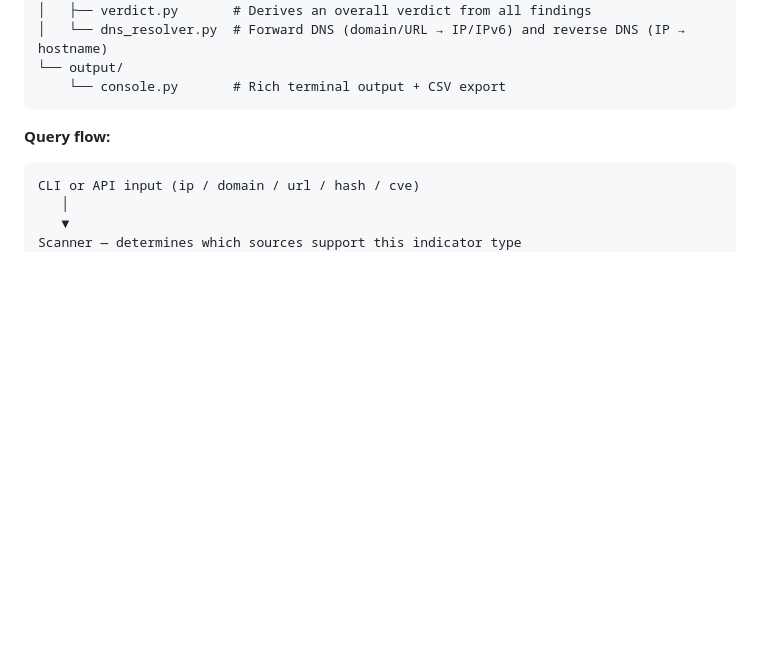
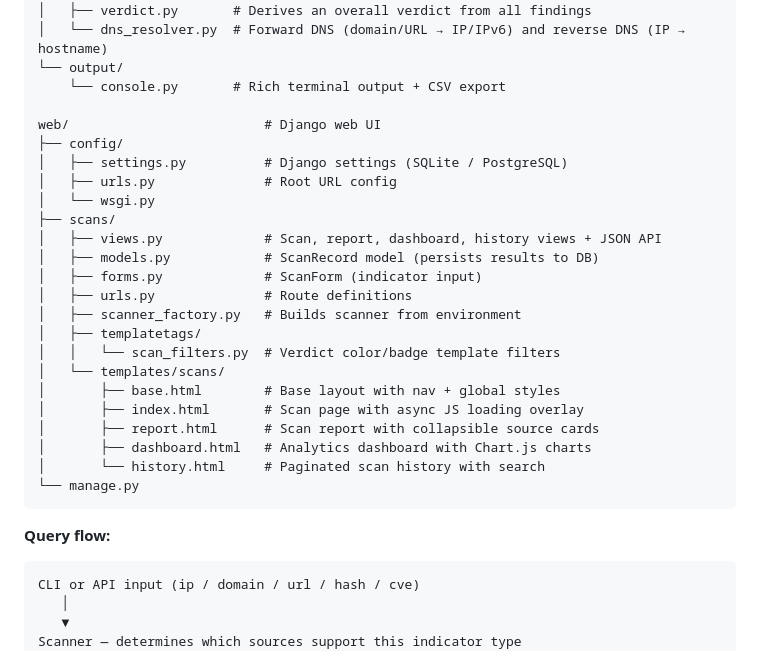
Before and after one commit to justin-pitt/threatscout, a Markdown page: README.md, the part around one of its changes. Drawn GitHub-style; blank space fills up the shorter version.

````diff
--- a/README.md
+++ b/README.md
@@ -104,6 +104,27 @@ threatscout/
 │   └── dns_resolver.py  # Forward DNS (domain/URL → IP/IPv6) and reverse DNS (IP → hostname)
 └── output/
     └── console.py       # Rich terminal output + CSV export
+
+web/                         # Django web UI
+├── config/
+│   ├── settings.py          # Django settings (SQLite / PostgreSQL)
+│   ├── urls.py              # Root URL config
+│   └── wsgi.py
+├── scans/
+│   ├── views.py             # Scan, report, dashboard, history views + JSON API
+│   ├── models.py            # ScanRecord model (persists results to DB)
+│   ├── forms.py             # ScanForm (indicator input)
+│   ├── urls.py              # Route definitions
+│   ├── scanner_factory.py   # Builds scanner from environment
+│   ├── templatetags/
+│   │   └── scan_filters.py  # Verdict color/badge template filters
+│   └── templates/scans/
+│       ├── base.html        # Base layout with nav + global styles
+│       ├── index.html       # Scan page with async JS loading overlay
+│       ├── report.html      # Scan report with collapsible source cards
+│       ├── dashboard.html   # Analytics dashboard with Chart.js charts
+│       └── history.html     # Paginated scan history with search
+└── manage.py
 ```
 
 **Query flow:**
````
Also changed, not shown: other parts of README.md (+45 -2 lines).
